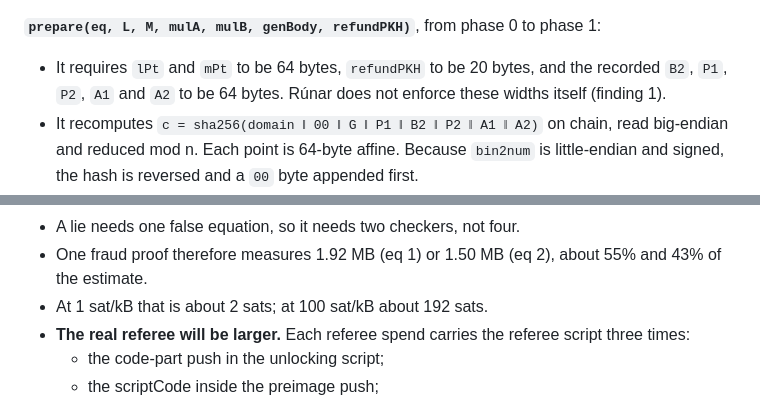
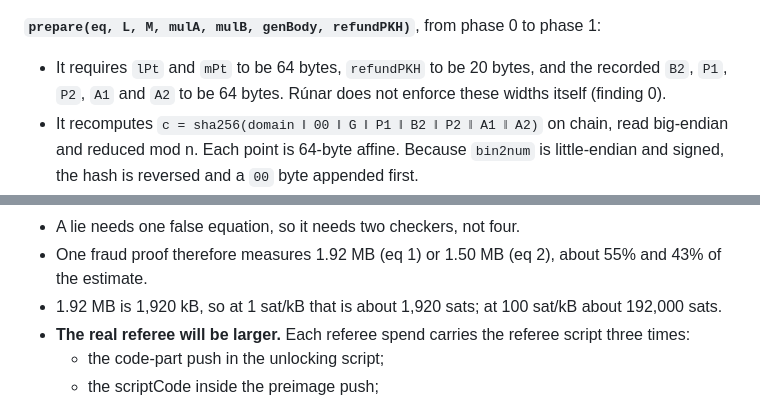
Before and after one commit to connormurray2/brc100-poker, a Markdown page: docs/gates/d-checker-wiring.md, 2 parts joined by grey strips. GitHub-like rendering.

Commit message:
docs(gates): fix gate d fee figures (1,000x too low) and a finding reference
Co-Authored-By: Claude Opus 5.5 <noreply@anthropic.com>

```diff
--- a/docs/gates/d-checker-wiring.md
+++ b/docs/gates/d-checker-wiring.md
@@ -24,7 +24,7 @@ Every transaction runs through `@bsv/sdk` `Spend` (MockProvider), with every inp
 - `bondPKH`.
 
 **`prepare(eq, L, M, mulA, mulB, genBody, refundPKH)`**, from phase 0 to phase 1:
-- It requires `lPt` and `mPt` to be 64 bytes, `refundPKH` to be 20 bytes, and the recorded `B2`, `P1`, `P2`, `A1` and `A2` to be 64 bytes. Rúnar does not enforce these widths itself (finding 1).
+- It requires `lPt` and `mPt` to be 64 bytes, `refundPKH` to be 20 bytes, and the recorded `B2`, `P1`, `P2`, `A1` and `A2` to be 64 bytes. Rúnar does not enforce these widths itself (finding 0).
 - It recomputes `c = sha256(domain ‖ 00 ‖ G ‖ P1 ‖ B2 ‖ P2 ‖ A1 ‖ A2)` on chain, read big-endian and reduced mod n. Each point is 64-byte affine. Because `bin2num` is little-endian and signed, the hash is reversed and a `00` byte appended first.
 - It builds both checker locking scripts by splicing minimal pushes into the caller's template segments:
   - eq 1: `EcMulGenCheck(z, L)` and `EcMulCheck(P1, c, M)`;
@@ -109,7 +109,7 @@ Measured in the tests. The deployed checker sizes depend on the push length of `
 **Against spec §10.6's ~3.5 MB.**
 - A lie needs one false equation, so it needs two checkers, not four.
 - One fraud proof therefore measures 1.92 MB (eq 1) or 1.50 MB (eq 2), about 55% and 43% of the estimate.
-- At 1 sat/kB that is about 2 sats; at 100 sat/kB about 192 sats.
+- 1.92 MB is 1,920 kB, so at 1 sat/kB that is about 1,920 sats; at 100 sat/kB about 192,000 sats.
 - **The real referee will be larger.** Each referee spend carries the referee script three times:
   - the code-part push in the unlocking script;
   - the scriptCode inside the preimage push;
```
